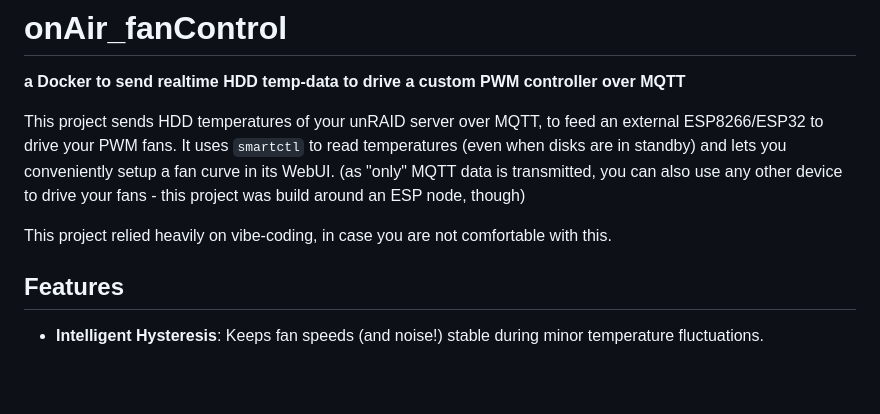
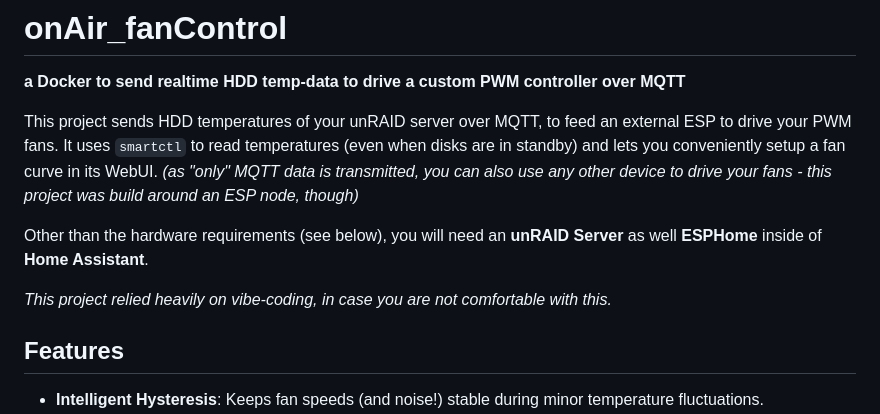
Before and after one commit to CameraRick/onAir_fanControl, a Markdown page: README.md, the part around the change. GitHub-like rendering; blank space fills up the shorter version.

Commit message:
Revise README with project details and setup instructions
Updated project description and installation instructions for clarity and added hardware requirements.

```diff
--- a/README.md
+++ b/README.md
@@ -2,10 +2,12 @@
 
 **a Docker to send realtime HDD temp-data to drive a custom PWM controller over MQTT**
 
-This project sends HDD temperatures of your unRAID server over MQTT, to feed an external ESP8266/ESP32 to drive your PWM fans. It uses `smartctl` to read temperatures (even when disks are in standby) and lets you conveniently setup a fan curve in its WebUI.
-(as "only" MQTT data is transmitted, you can also use any other device to drive your fans - this project was build around an ESP node, though)
+This project sends HDD temperatures of your unRAID server over MQTT, to feed an external ESP to drive your PWM fans. It uses `smartctl` to read temperatures (even when disks are in standby) and lets you conveniently setup a fan curve in its WebUI.
+*(as "only" MQTT data is transmitted, you can also use any other device to drive your fans - this project was build around an ESP node, though)*
 
-This project relied heavily on vibe-coding, in case you are not comfortable with this.
+Other than the hardware requirements (see below), you will need an **unRAID Server** as well **ESPHome** inside of **Home Assistant**.
+
+*This project relied heavily on vibe-coding, in case you are not comfortable with this.*
 
 ## Features
 - **Intelligent Hysteresis**: Keeps fan speeds (and noise!) stable during minor temperature fluctuations.
```
